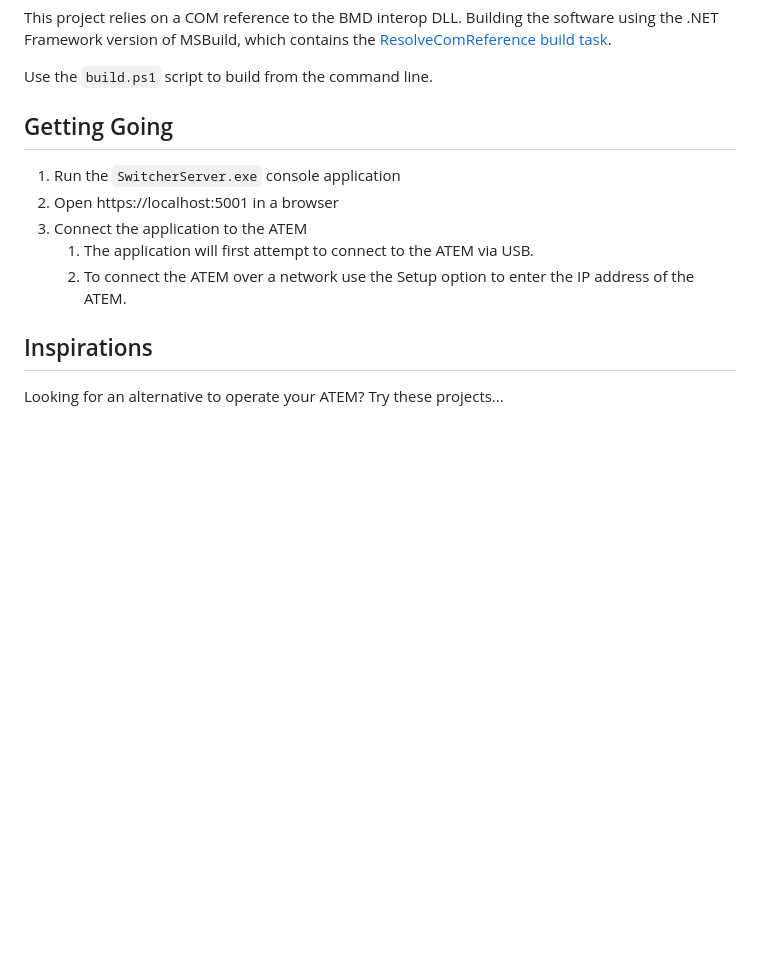
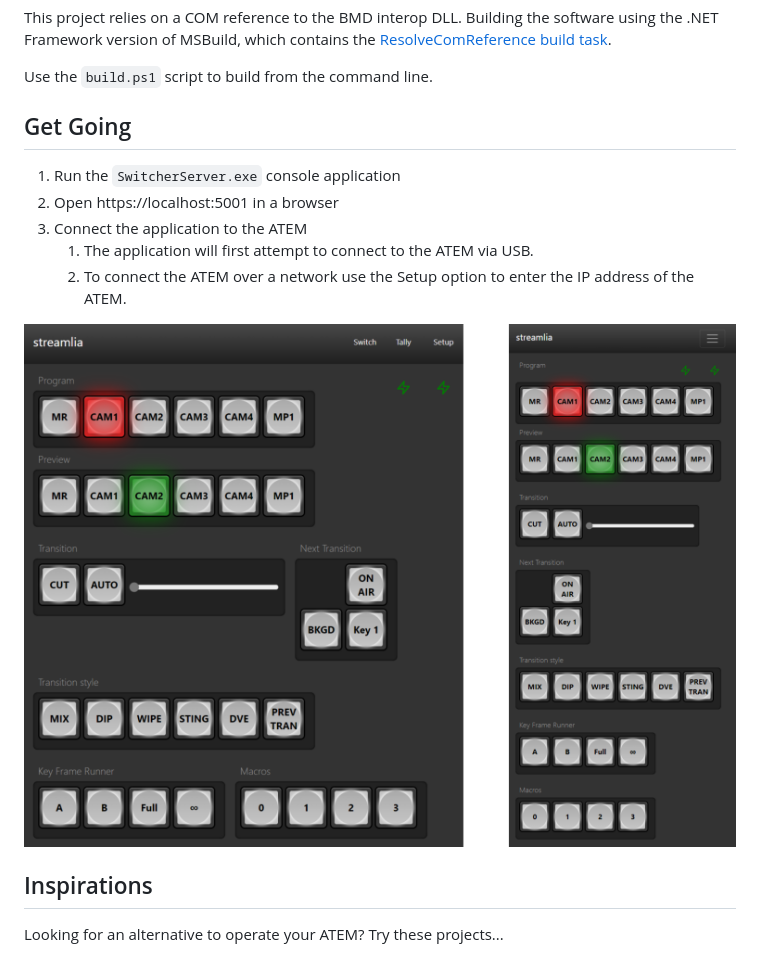
Before and after one commit to tomblchr/atem-streamlia, a Markdown page: readme.md, the part around the change. GitHub-like rendering; pictures changed too: Doc/screens.png (added); blank space fills up the shorter version.

Commit message:
Add a screen shot to the readme

```diff
--- a/readme.md
+++ b/readme.md
@@ -18,13 +18,15 @@ This project relies on a COM reference to the BMD interop DLL. Building the soft
 
 Use the `build.ps1` script to build from the command line.
 
-## Getting Going
+## Get Going
 
 1. Run the `SwitcherServer.exe` console application
 1. Open https://localhost:5001 in a browser
 1. Connect the application to the ATEM
     1. The application will first attempt to connect to the ATEM via USB.
     1. To connect the ATEM over a network use the Setup option to enter the IP address of the ATEM.
+
+![Responsive](Doc/screens.png)
 
 ## Inspirations
 
```
